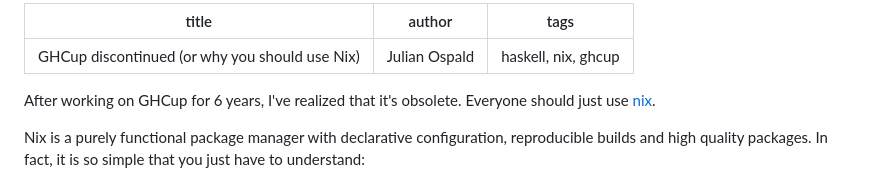
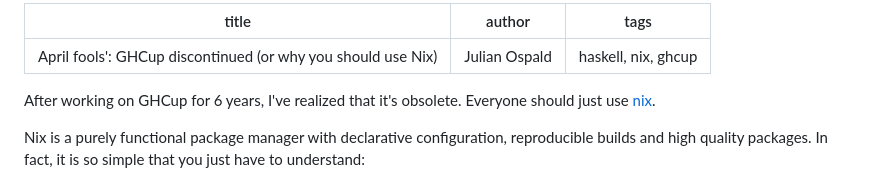
Before and after one commit to hasufell/hasufell.github.io, a Markdown page: posts/2025-04-01-use-nix.md, the part around the change. Rendered like a GitHub page.

Commit message:
Update nix title

```diff
--- a/posts/2025-04-01-use-nix.md
+++ b/posts/2025-04-01-use-nix.md
@@ -1,5 +1,5 @@
 ---
-title: GHCup discontinued (or why you should use Nix)
+title: "April fools': GHCup discontinued (or why you should use Nix)"
 author: Julian Ospald
 tags: haskell, nix, ghcup
 ---
```
